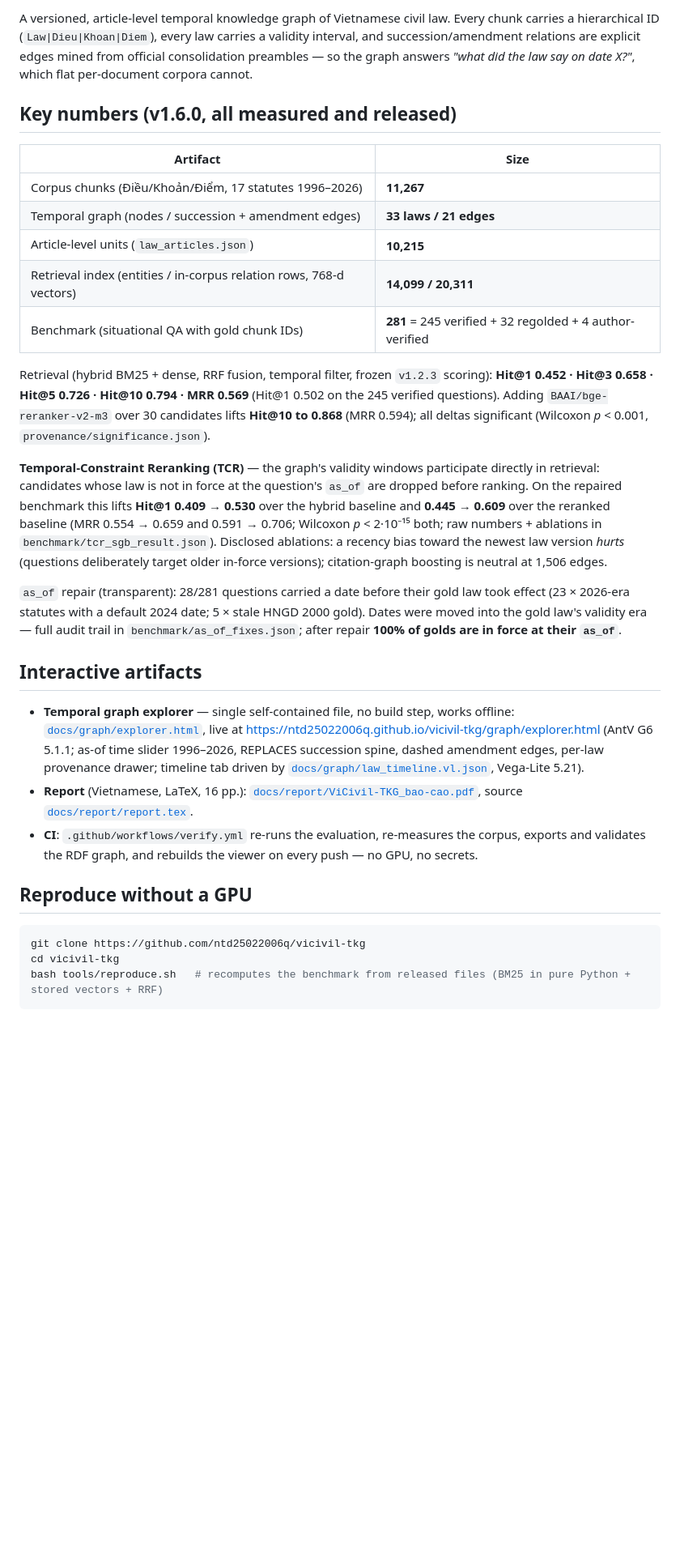
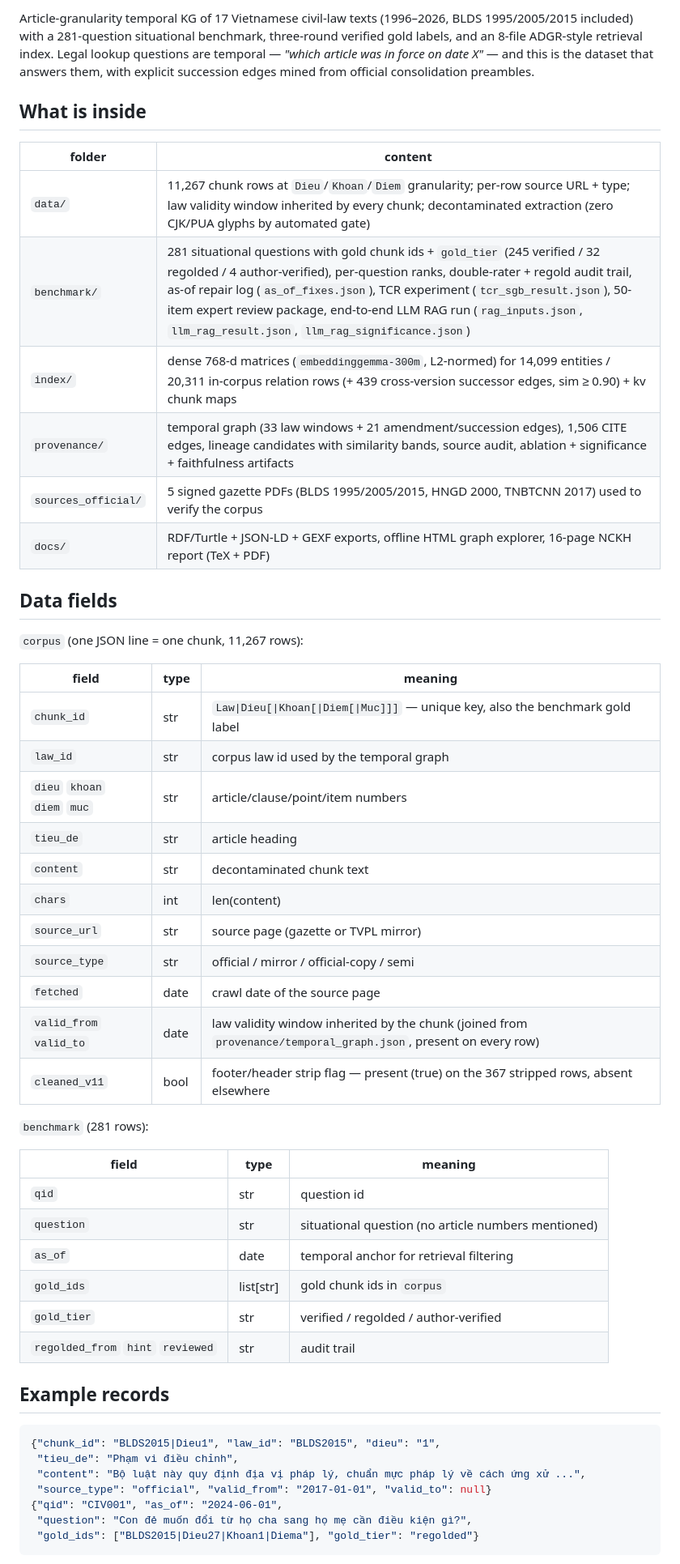
Before and after one commit to ntd25022006q/vicivil-tkg, a Markdown page: README.md, the part around one of its changes. Shown at 81% size. Drawn GitHub-style; blank space fills up the shorter version.

Commit message:
sync from A30: README.md

````diff
--- a/README.md
+++ b/README.md
@@ -8,55 +49,60 @@
 
-A versioned, article-level temporal knowledge graph of Vietnamese civil law.
-Every chunk carries a hierarchical ID (`Law|Dieu|Khoan|Diem`), every law carries
-a validity interval, and succession/amendment relations are explicit edges mined
-from official consolidation preambles — so the graph answers *"what did the law
-say on date X?"*, which flat per-document corpora cannot.
+Article-granularity temporal KG of 17 Vietnamese civil-law texts (1996–2026,
+BLDS 1995/2005/2015 included) with a 281-question situational benchmark,
+three-round verified gold labels, and an 8-file ADGR-style retrieval index.
+Legal lookup questions are temporal — *"which article was in force on date X"* —
+and this is the dataset that answers them, with explicit succession edges mined
+from official consolidation preambles.
 
-## Key numbers (v1.6.0, all measured and released)
+## What is inside
 
-| Artifact | Size |
+| folder | content |
 |---|---|
-| Corpus chunks (Điều/Khoản/Điểm, 17 statutes 1996–2026) | **11,267** |
-| Temporal graph (nodes / succession + amendment edges) | **33 laws / 21 edges** |
-| Article-level units (`law_articles.json`) | **10,215** |
-| Retrieval index (entities / in-corpus relation rows, 768-d vectors) | **14,099 / 20,311** |
-| Benchmark (situational QA with gold chunk IDs) | **281** = 245 verified + 32 regolded + 4 author-verified |
+| `data/` | 11,267 chunk rows at `Dieu`/`Khoan`/`Diem` granularity; per-row source URL + type; law validity window inherited by every chunk; decontaminated extraction (zero CJK/PUA glyphs by automated gate) |
+| `benchmark/` | 281 situational questions with gold chunk ids + `gold_tier` (245 verified / 32 regolded / 4 author-verified), per-question ranks, double-rater + regold audit trail, as-of repair log (`as_of_fixes.json`), TCR experiment (`tcr_sgb_result.json`), 50-item expert review package, end-to-end LLM RAG run (`rag_inputs.json`, `llm_rag_result.json`, `llm_rag_significance.json`) |
+| `index/` | dense 768-d matrices (`embeddinggemma-300m`, L2-normed) for 14,099 entities / 20,311 in-corpus relation rows (+ 439 cross-version successor edges, sim ≥ 0.90) + kv chunk maps |
+| `provenance/` | temporal graph (33 law windows + 21 amendment/succession edges), 1,506 CITE edges, lineage candidates with similarity bands, source audit, ablation + significance + faithfulness artifacts |
+| `sources_official/` | 5 signed gazette PDFs (BLDS 1995/2005/2015, HNGD 2000, TNBTCNN 2017) used to verify the corpus |
+| `docs/` | RDF/Turtle + JSON-LD + GEXF exports, offline HTML graph explorer, 16-page NCKH report (TeX + PDF) |
 
-Retrieval (hybrid BM25 + dense, RRF fusion, temporal filter, frozen `v1.2.3` scoring):
-**Hit@1 0.452 · Hit@3 0.658 · Hit@5 0.726 · Hit@10 0.794 · MRR 0.569** (Hit@1 0.502 on the
-245 verified questions). Adding `BAAI/bge-reranker-v2-m3` over 30 candidates lifts
-**Hit@10 to 0.868** (MRR 0.594); all deltas significant (Wilcoxon *p* < 0.001, `provenance/significance.json`).
+## Data fields
 
-**Temporal-Constraint Reranking (TCR)** — the graph's validity windows participate directly in
-retrieval: candidates whose law is not in force at the question's `as_of` are dropped before
-ranking. On the repaired benchmark this lifts **Hit@1 0.409 → 0.530** over the hybrid baseline
-and **0.445 → 0.609** over the reranked baseline (MRR 0.554 → 0.659 and 0.591 → 0.706; Wilcoxon
-*p* < 2·10⁻¹⁵ both; raw numbers + ablations in `benchmark/tcr_sgb_result.json`). Disclosed
-ablations: a recency bias toward the newest law version *hurts* (questions deliberately target
-older in-force versions); citation-graph boosting is neutral at 1,506 edges.
+`corpus` (one JSON line = one chunk, 11,267 rows):
 
-`as_of` repair (transparent): 28/281 questions carried a date before their gold law took effect
-(23 × 2026-era statutes with a default 2024 date; 5 × stale HNGD 2000 gold). Dates were moved
-into the gold law's validity era — full audit trail in `benchmark/as_of_fixes.json`; after
-repair **100% of golds are in force at their `as_of`**.
+| field | type | meaning |
+|---|---|---|
+| `chunk_id` | str | `Law\|Dieu[\|Khoan[\|Diem[\|Muc]]]` — unique key, also the benchmark gold label |
+| `law_id` | str | corpus law id used by the temporal graph |
+| `dieu` `khoan` `diem` `muc` | str | article/clause/point/item numbers |
+| `tieu_de` | str | article heading |
+| `content` | str | decontaminated chunk text |
+| `chars` | int | len(content) |
+| `source_url` | str | source page (gazette or TVPL mirror) |
+| `source_type` | str | official / mirror / official-copy / semi |
+| `fetched` | date | crawl date of the source page |
+| `valid_from` `valid_to` | date | law validity window inherited by the chunk (joined from `provenance/temporal_graph.json`, present on every row) |
+| `cleaned_v11` | bool | footer/header strip flag — present (true) on the 367 stripped rows, absent elsewhere |
 
-## Interactive artifacts
+`benchmark` (281 rows):
 
-- **Temporal graph explorer** — single self-contained file, no build step, works offline:
-  [`docs/graph/explorer.html`](docs/graph/explorer.html), live at
-  <https://ntd25022006q.github.io/vicivil-tkg/graph/explorer.html>
-  (AntV G6 5.1.1; as-of time slider 1996–2026, REPLACES succession spine, dashed
-  amendment edges, per-law provenance drawer; timeline tab driven by
-  [`docs/graph/law_timeline.vl.json`](docs/graph/law_timeline.vl.json), Vega-Lite 5.21).
-- **Report** (Vietnamese, LaTeX, 16 pp.): [`docs/report/ViCivil-TKG_bao-cao.pdf`](docs/report/ViCivil-TKG_bao-cao.pdf), source [`docs/report/report.tex`](docs/report/report.tex).
-- **CI**: `.github/workflows/verify.yml` re-runs the evaluation, re-measures the corpus,
-  exports and validates the RDF graph, and rebuilds the viewer on every push — no GPU, no secrets.
+| field | type | meaning |
+|---|---|---|
+| `qid` | str | question id |
+| `question` | str | situational question (no article numbers mentioned) |
+| `as_of` | date | temporal anchor for retrieval filtering |
+| `gold_ids` | list[str] | gold chunk ids in `corpus` |
+| `gold_tier` | str | verified / regolded / author-verified |
+| `regolded_from` `hint` `reviewed` | str | audit trail |
 
-## Reproduce without a GPU
+## Example records
 
-```bash
-git clone https://github.com/ntd25022006q/vicivil-tkg
-cd vicivil-tkg
-bash tools/reproduce.sh   # recomputes the benchmark from released files (BM25 in pure Python + stored vectors + RRF)
+```json
+{"chunk_id": "BLDS2015|Dieu1", "law_id": "BLDS2015", "dieu": "1",
+ "tieu_de": "Phạm vi điều chỉnh",
+ "content": "Bộ luật này quy định địa vị pháp lý, chuẩn mực pháp lý về cách ứng xử ...",
+ "source_type": "official", "valid_from": "2017-01-01", "valid_to": null}
+{"qid": "CIV001", "as_of": "2024-06-01",
+ "question": "Con đẻ muốn đổi từ họ cha sang họ mẹ cần điều kiện gì?",
+ "gold_ids": ["BLDS2015|Dieu27|Khoan1|Diema"], "gold_tier": "regolded"}
 ```
 
````
Also changed, not shown: other parts of README.md (+108 -37 lines).
